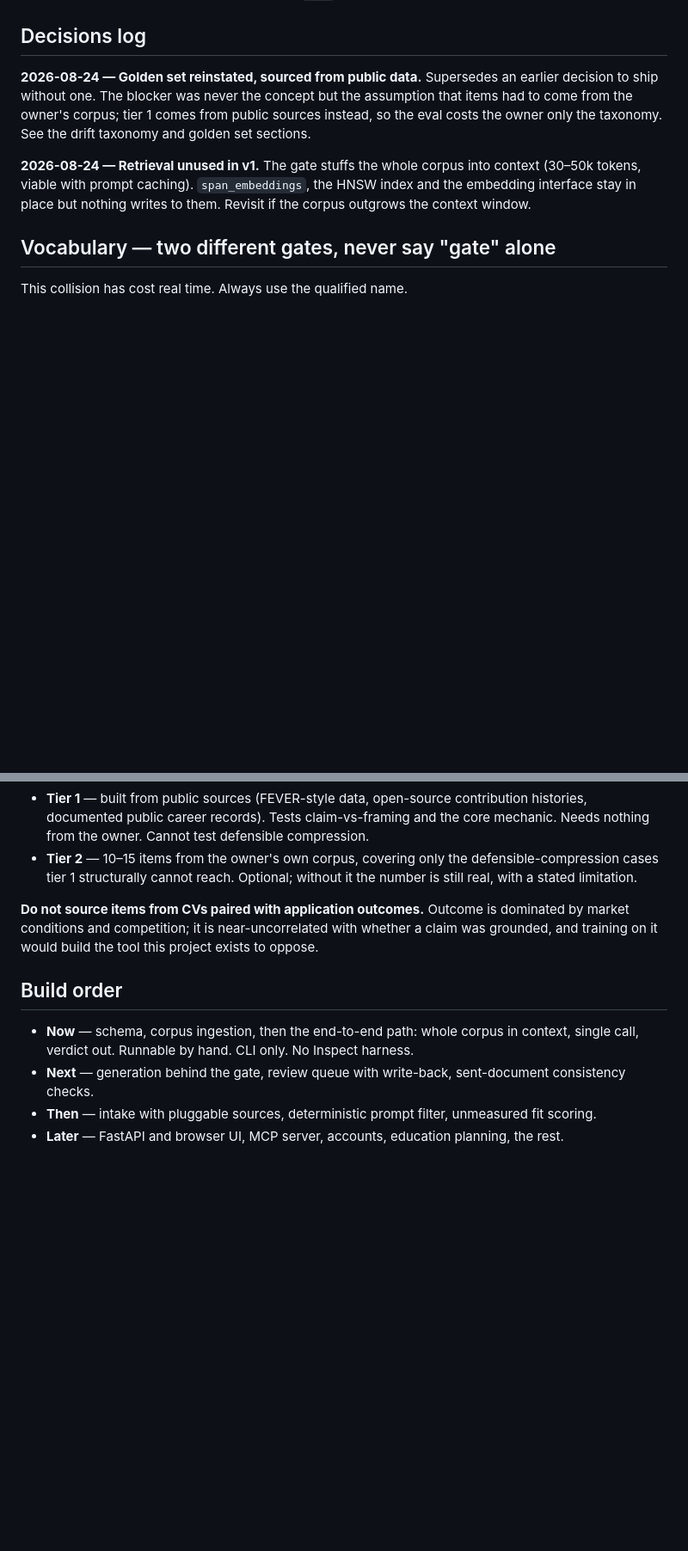
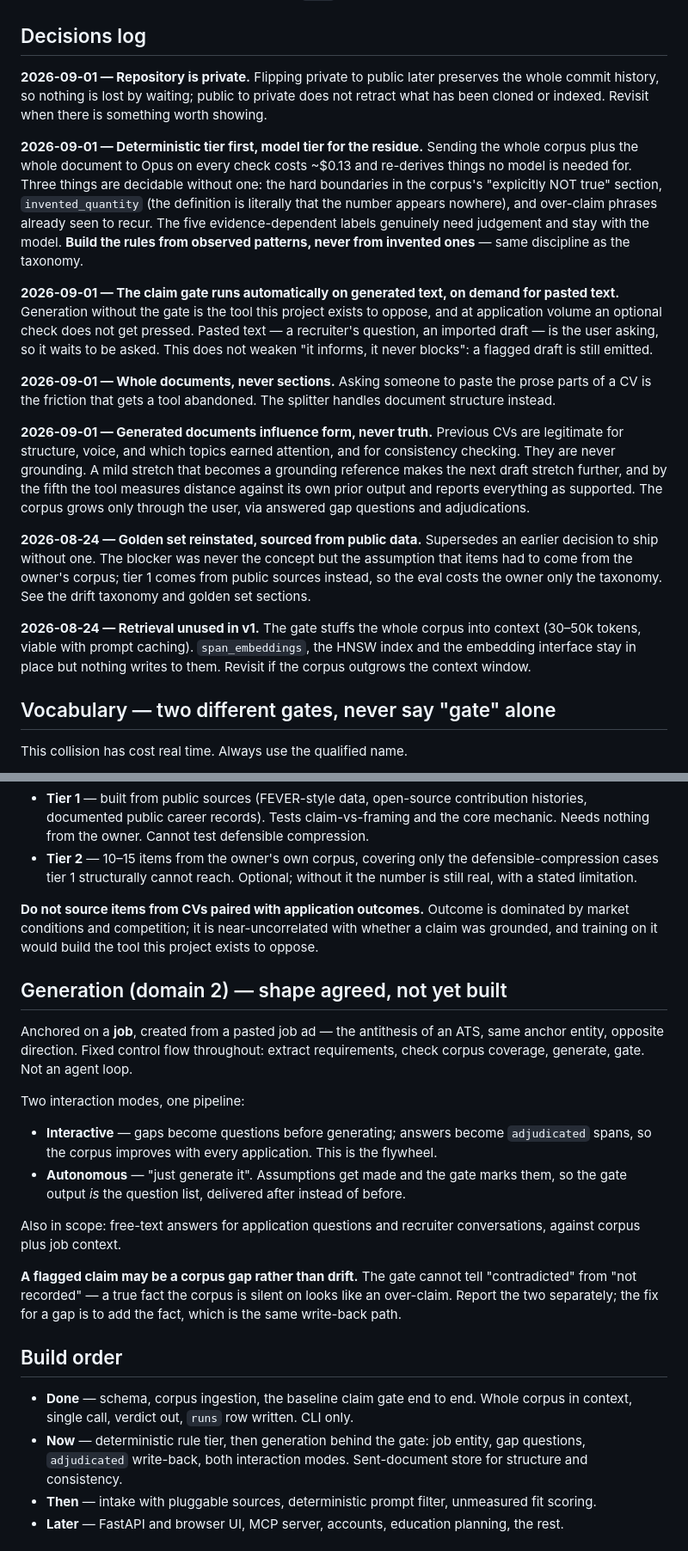
Before and after one commit to SeiyaYamamotoStudios/jobs4life, a Markdown page: CLAUDE.md, 2 parts joined by grey strips. Shown at 86% size. Drawn GitHub-style; blank space fills up the shorter version.

```diff
--- a/CLAUDE.md
+++ b/CLAUDE.md
@@ -66,6 +66,36 @@ Twelve domains, listed so nothing gets architecturally excluded. Only 1 and 2 ar
 12. **Observability and cost attribution** — the `runs` table, built for querying.
 
 ## Decisions log
+
+**2026-09-01 — Repository is private.** Flipping private to public later preserves the
+whole commit history, so nothing is lost by waiting; public to private does not retract
+what has been cloned or indexed. Revisit when there is something worth showing.
+
+**2026-09-01 — Deterministic tier first, model tier for the residue.** Sending the whole
+corpus plus the whole document to Opus on every check costs ~$0.13 and re-derives things
+no model is needed for. Three things are decidable without one: the hard boundaries in
+the corpus's "explicitly NOT true" section, `invented_quantity` (the definition is
+literally that the number appears nowhere), and over-claim phrases already seen to recur.
+The five evidence-dependent labels genuinely need judgement and stay with the model.
+**Build the rules from observed patterns, never from invented ones** — same discipline as
+the taxonomy.
+
+**2026-09-01 — The claim gate runs automatically on generated text, on demand for pasted
+text.** Generation without the gate is the tool this project exists to oppose, and at
+application volume an optional check does not get pressed. Pasted text — a recruiter's
+question, an imported draft — is the user asking, so it waits to be asked. This does not
+weaken "it informs, it never blocks": a flagged draft is still emitted.
+
+**2026-09-01 — Whole documents, never sections.** Asking someone to paste the prose parts
+of a CV is the friction that gets a tool abandoned. The splitter handles document
+structure instead.
+
+**2026-09-01 — Generated documents influence form, never truth.** Previous CVs are
+legitimate for structure, voice, and which topics earned attention, and for consistency
+checking. They are never grounding. A mild stretch that becomes a grounding reference
+makes the next draft stretch further, and by the fifth the tool measures distance against
+its own prior output and reports everything as supported. The corpus grows only through
+the user, via answered gap questions and adjudications.
 
 **2026-08-24 — Golden set reinstated, sourced from public data.** Supersedes an earlier
 decision to ship without one. The blocker was never the concept but the assumption that
@@ -161,12 +191,34 @@ for a CV is private to its author:
 by market conditions and competition; it is near-uncorrelated with whether a claim was
 grounded, and training on it would build the tool this project exists to oppose.
 
+## Generation (domain 2) — shape agreed, not yet built
+
+Anchored on a **job**, created from a pasted job ad — the antithesis of an ATS, same
+anchor entity, opposite direction. Fixed control flow throughout: extract requirements,
+check corpus coverage, generate, gate. Not an agent loop.
+
+Two interaction modes, one pipeline:
+
+- **Interactive** — gaps become questions before generating; answers become `adjudicated`
+  spans, so the corpus improves with every application. This is the flywheel.
+- **Autonomous** — "just generate it". Assumptions get made and the gate marks them, so
+  the gate output *is* the question list, delivered after instead of before.
+
+Also in scope: free-text answers for application questions and recruiter conversations,
+against corpus plus job context.
+
+**A flagged claim may be a corpus gap rather than drift.** The gate cannot tell
+"contradicted" from "not recorded" — a true fact the corpus is silent on looks like an
+over-claim. Report the two separately; the fix for a gap is to add the fact, which is the
+same write-back path.
+
 ## Build order
 
-- **Now** — schema, corpus ingestion, then the end-to-end path: whole corpus in
-  context, single call, verdict out. Runnable by hand. CLI only. No Inspect harness.
-- **Next** — generation behind the gate, review queue with write-back, sent-document
-  consistency checks.
+- **Done** — schema, corpus ingestion, the baseline claim gate end to end. Whole corpus
+  in context, single call, verdict out, `runs` row written. CLI only.
+- **Now** — deterministic rule tier, then generation behind the gate: job entity, gap
+  questions, `adjudicated` write-back, both interaction modes. Sent-document store for
+  structure and consistency.
 - **Then** — intake with pluggable sources, deterministic prompt filter, unmeasured fit
   scoring.
 - **Later** — FastAPI and browser UI, MCP server, accounts, education planning, the rest.
```
Also changed, not shown: NEXT.md (added, +47 -0 lines).
